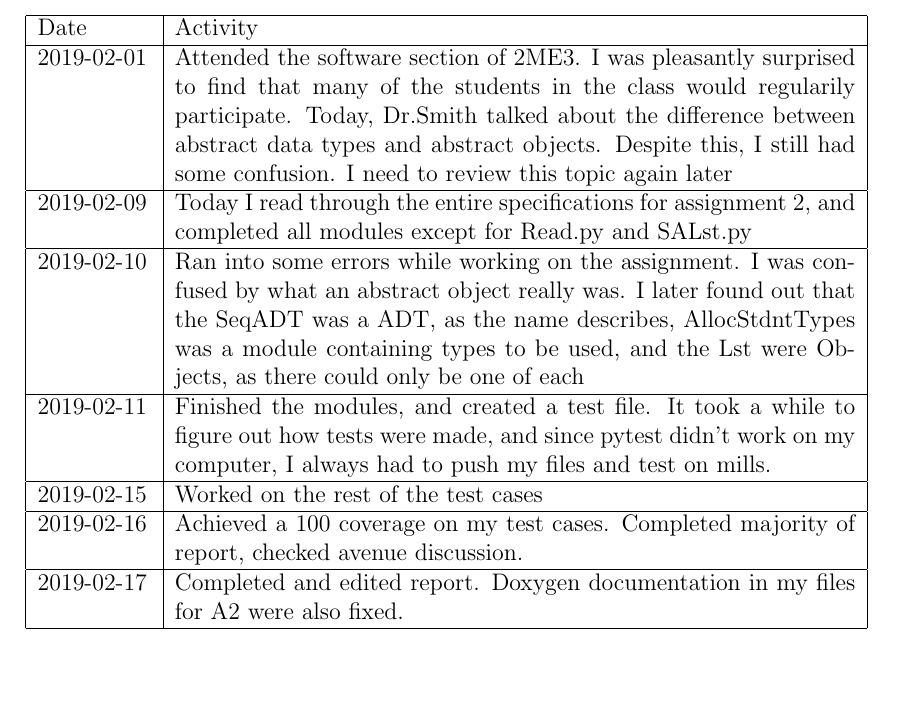
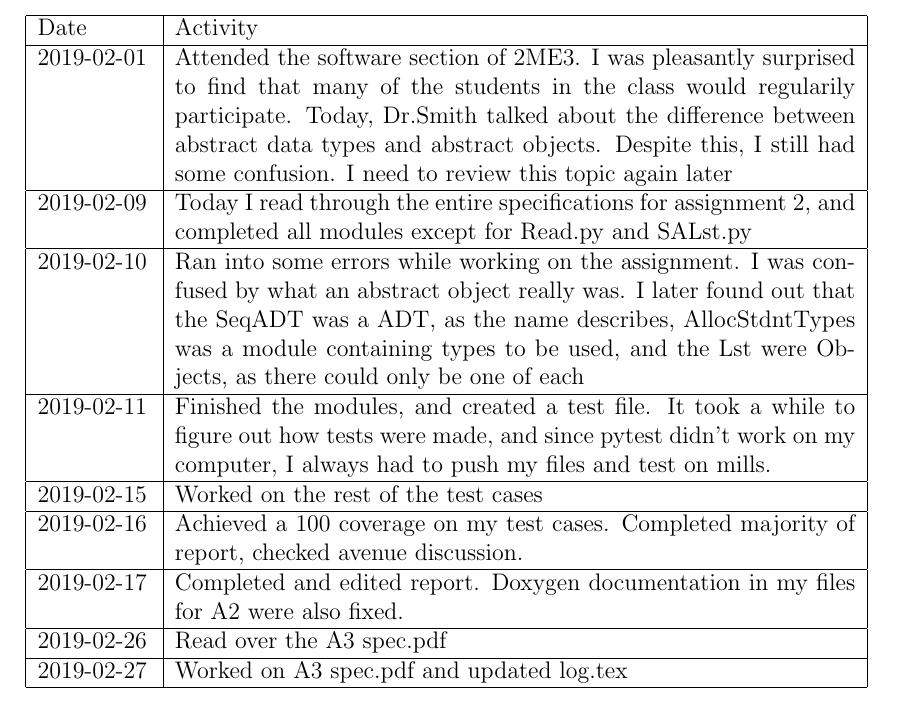
Before and after one commit to ipa-1/2ME3_Software_Design, a LaTeX document (LearningLog/log.tex): part of page 3 of 3, cut so that both start at the same text, the shorter picture padded with empty space. Compiled offline with pdfLaTeX.

Commit message:
Updated learning log

```diff
--- a/LearningLog/log.tex
+++ b/LearningLog/log.tex
@@ -61,6 +61,10 @@
  \hline
      2019-02-17 & Completed and edited report. Doxygen documentation in my files for A2 were also fixed. \\
  \hline
+      2019-02-26 & Read over the A3 spec.pdf  \\
+ \hline
+       2019-02-27 & Worked on A3 spec.pdf and updated log.tex  \\
+ \hline
 
 \end{tabular}
 
```
Also changed, not shown: A2/report/report.pdf, LearningLog/log.pdf.
